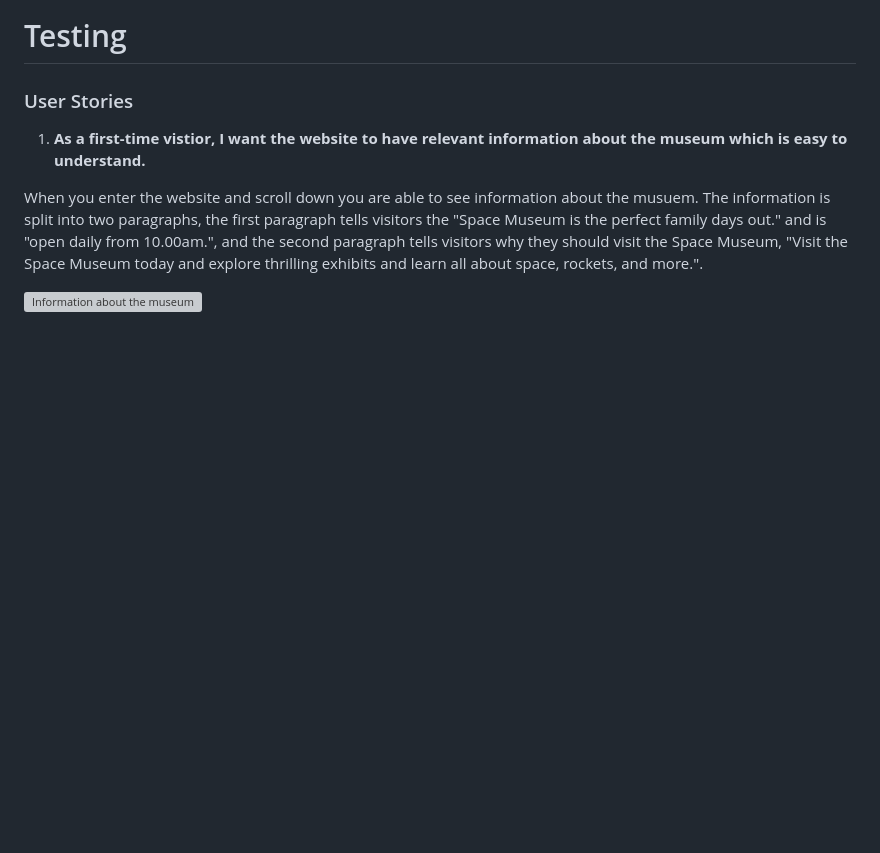
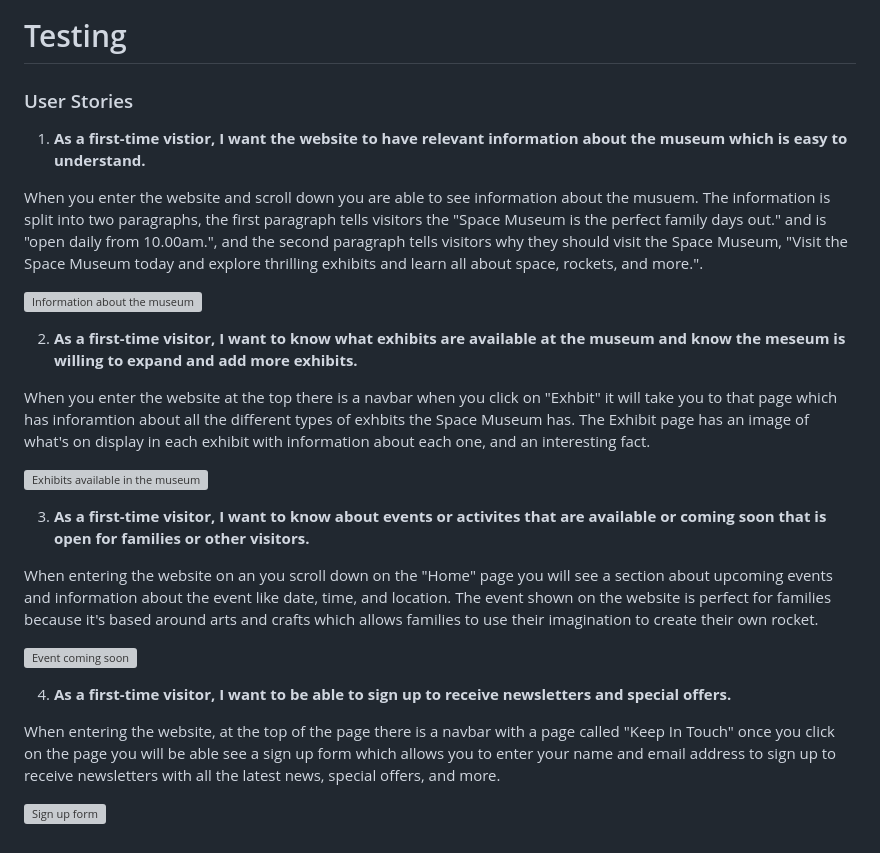
Before and after one commit to sophiedeakin/Our-Universe, a Markdown page: README.md, the part around the change. GitHub-like rendering; blank space fills up the shorter version; grey boxes are pictures that could not be loaded.

```diff
--- a/README.md
+++ b/README.md
@@ -233,3 +233,21 @@ The final feature I would like to implement is designing a map of the musuem whi
 When you enter the website and scroll down you are able to see information about the musuem. The information is split into two paragraphs, the first paragraph tells visitors the "Space Museum is the perfect family days out." and is "open daily from 10.00am.", and the second paragraph tells visitors why they should visit the Space Museum, "Visit the Space Museum today and explore thrilling exhibits and learn all about space, rockets, and more.".
 
 ![Information about the museum](https://github.com/sophiedeakin/Space-Museum/blob/main/assets/READ%20ME%20Assets/userstories1.png)
+
+2. **As a first-time visitor, I want to know what exhibits are available at the museum and know the meseum is willing to expand and add more exhibits.**
+
+When you enter the website at the top there is a navbar when you click on "Exhbit" it will take you to that page which has inforamtion about all the different types of exhbits the Space Museum has. The Exhibit page has an image of what's on display in each exhibit with information about each one, and an interesting fact.
+
+![Exhibits available in the museum](https://github.com/sophiedeakin/Space-Museum/blob/main/assets/READ%20ME%20Assets/userstories2.png)
+
+3. **As a first-time visitor, I want to know about events or activites that are available or coming soon that is open for families or other visitors.**
+
+When entering the website on an you scroll down on the "Home" page you will see a section about upcoming events and information about the event like date, time, and location. The event shown on the website is perfect for families because it's based around arts and crafts which allows families to use their imagination to create their own rocket.
+
+![Event coming soon](https://github.com/sophiedeakin/Space-Museum/blob/main/assets/READ%20ME%20Assets/userstories3.png)
+
+4. **As a first-time visitor, I want to be able to sign up to receive newsletters and special offers.**
+
+When entering the website, at the top of the page there is a navbar with a page called "Keep In Touch" once you click on the page you will be able see a sign up form which allows you to enter your name and email address to sign up to receive newsletters with all the latest news, special offers, and more.
+
+![Sign up form](https://github.com/sophiedeakin/Space-Museum/blob/main/assets/READ%20ME%20Assets/userstories4.png)
```
